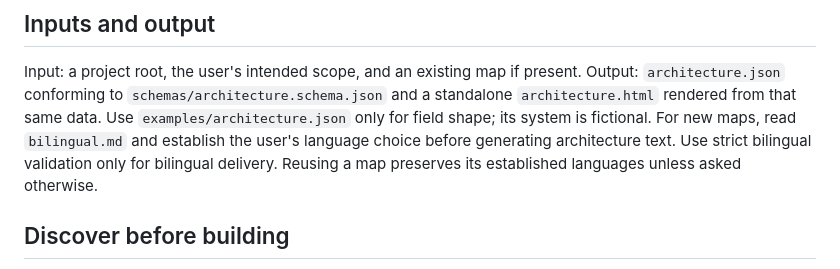
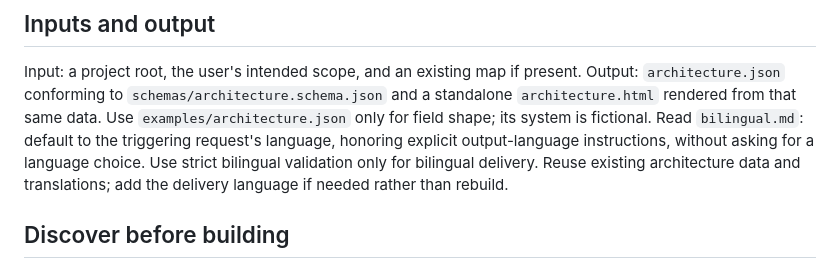
Before and after one commit to 899ms/birdview, a Markdown page: references/map-project.md, the part around the change. Rendered like a GitHub page.

```diff
--- a/references/map-project.md
+++ b/references/map-project.md
@@ -6,9 +6,10 @@ Input: a project root, the user's intended scope, and an existing map if present
 Output: `architecture.json` conforming to `schemas/architecture.schema.json`
 and a standalone `architecture.html` rendered from that same data.
 Use `examples/architecture.json` only for field shape; its system is fictional.
-For new maps, read `bilingual.md` and establish the user's language choice before
-generating architecture text. Use strict bilingual validation only for bilingual
-delivery. Reusing a map preserves its established languages unless asked otherwise.
+Read `bilingual.md`: default to the triggering request's language, honoring explicit
+output-language instructions, without asking for a language choice. Use strict
+bilingual validation only for bilingual delivery. Reuse existing architecture
+data and translations; add the delivery language if needed rather than rebuild.
 
 ## Discover before building
 
```
Also changed, not shown: SKILL.md (+3 -2 lines), references/bilingual.md (+17 -15 lines).
